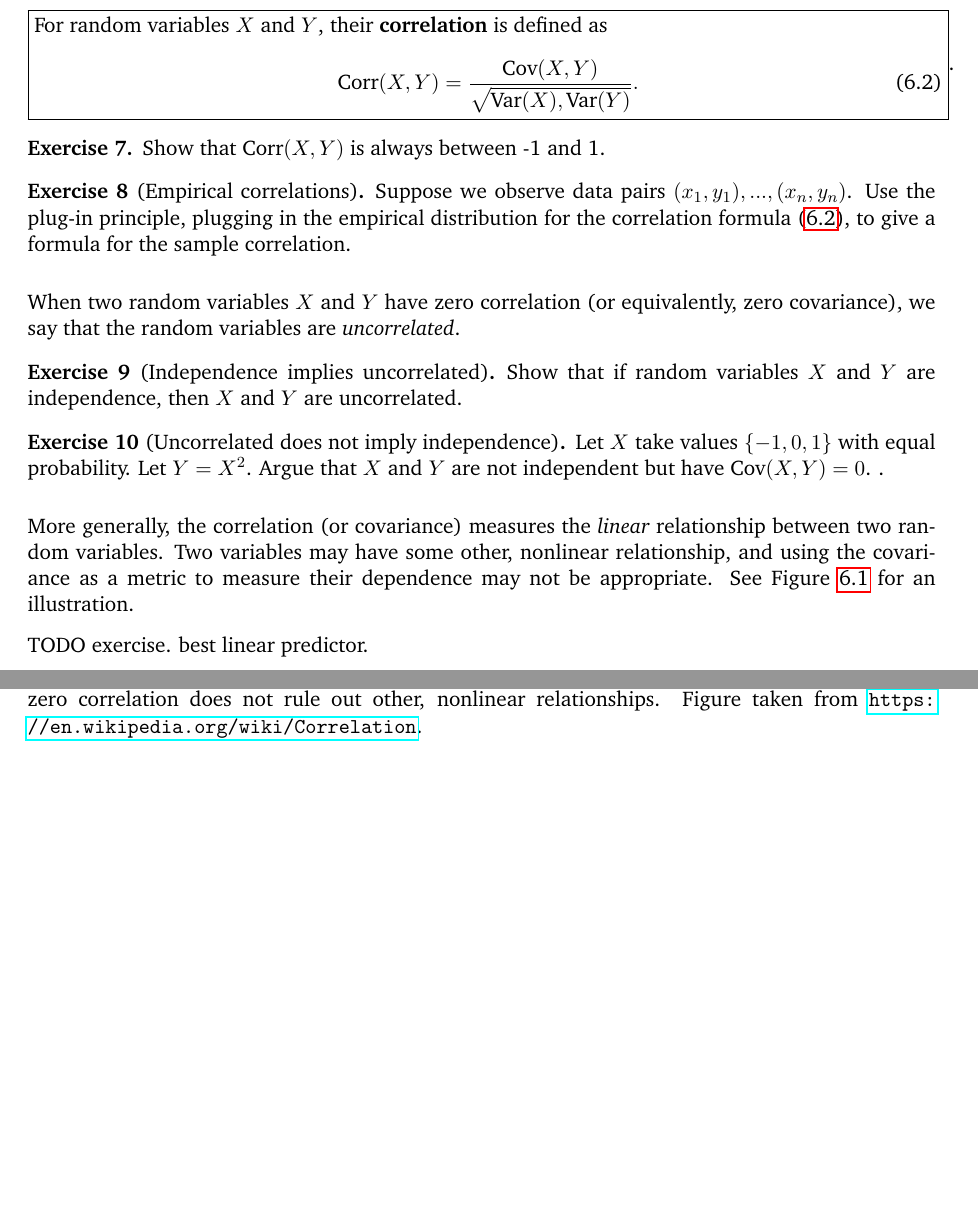
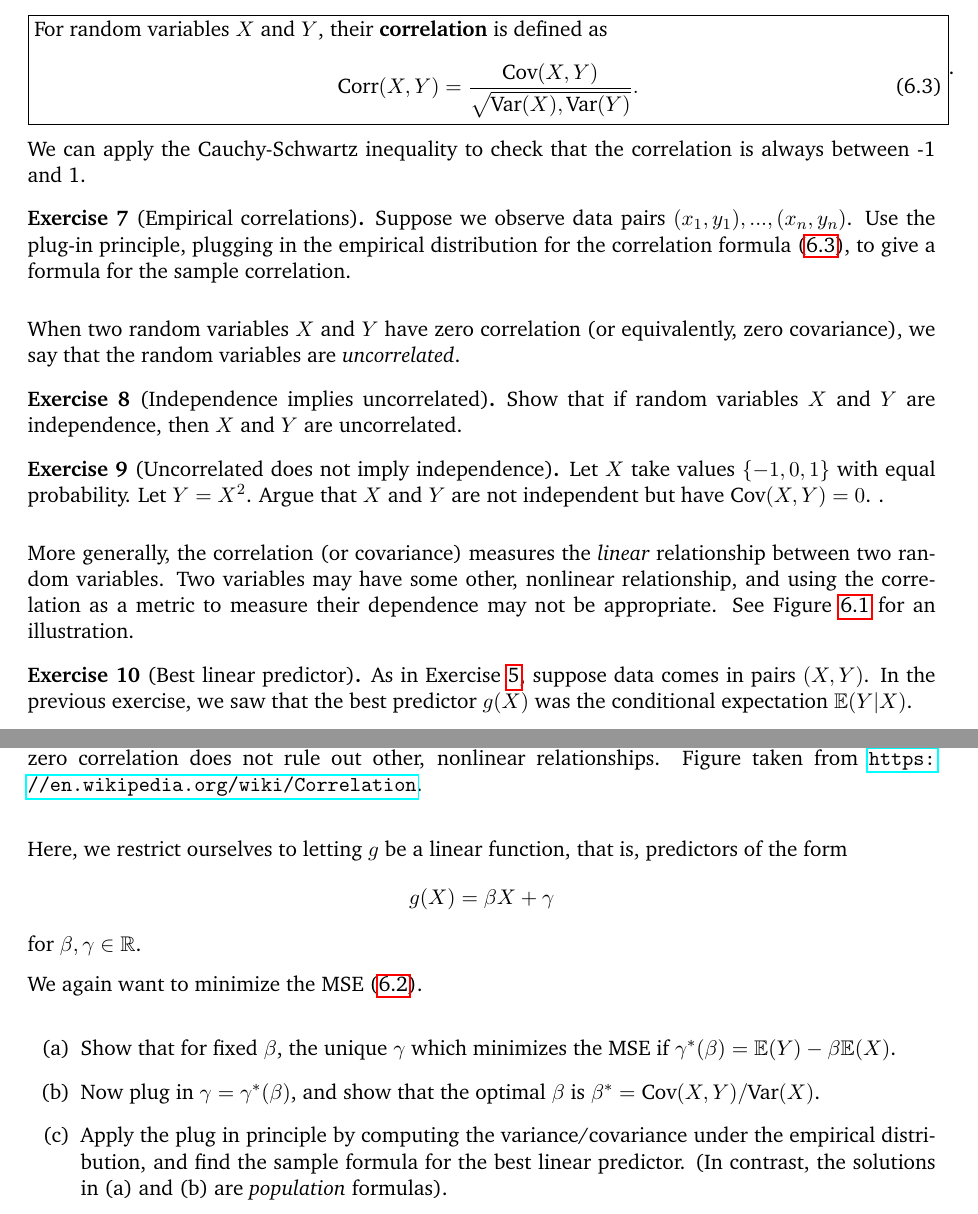
Before and after one commit to Runjing-Liu120/UCB_masters_bridge2021, a LaTeX document (session6.tex): two parts of pages 3 and 4 of 4, joined at a grey line, cut so that both start at the same text, the shorter picture padded with empty space. Compiled offline with pdfLaTeX.

Commit message:
session 6

```diff
--- a/session6.tex
+++ b/session6.tex
@@ -277,9 +289,8 @@ is defined as
 \end{align}
 \end{minipage}}.
 
-\begin{exercise}
-  Show that $\corr(X,Y)$ is always between -1 and 1.
-\end{exercise}
+We can apply the Cauchy-Schwartz inequality to check
+that the correlation is always between -1 and 1.
 
 \begin{exercise}[Empirical correlations]
   Suppose we observe data pairs $(x_1, y_1), ...,
@@ -312,7 +323,7 @@ More generally, the correlation (or covariance) measures
 the \textit{linear} relationship between two random
 variables.
 Two variables may have some other, nonlinear
-relationship, and using the covariance
+relationship, and using the correlation
 as a metric to measure their dependence
 may not be appropriate.
 See Figure~\ref{fig:wiki_corr} for an illustration.
@@ -329,7 +340,38 @@ See Figure~\ref{fig:wiki_corr} for an illustration.
   \label{fig:wiki_corr}
 \end{figure}
 
-TODO exercise. best linear predictor.
+\begin{exercise}[Best linear predictor]
+As in Exercise~\ref{ex:predictions},
+suppose data comes in pairs $(X, Y)$.
+In the previous exercise, we saw that
+the best predictor $g(X)$ was the conditional
+expectation $\E(Y | X)$.
 
+Here, we restrict ourselves to letting $g$
+be a linear function, that is, predictors of the form
+\begin{align*}
+  g(X) = \beta X + \gamma
+\end{align*}
+for $\beta, \gamma\in\mathbb{R}$.
+
+We again want to minimize the MSE \eqref{eq:mse}.
+
+\begin{enumerate}[label = (\alph*)]
+  \item Show that for fixed $\beta$,
+  the unique $\gamma$ which minimizes the MSE
+  if $\gamma^*(\beta) = \E(Y) - \beta \E(X)$.
+  \item Now plug in $\gamma = \gamma^*(\beta)$,
+  and show that the optimal $\beta$ is
+  $\beta^*=\cov(X, Y) / \var(X)$.
+  \item Apply the plug in principle by
+  computing the
+  variance/covariance under the empirical distribution,
+  and find
+  the sample formula for the best linear predictor.
+  (In contrast, the solutions in (a) and (b) are
+  \textit{population} formulas).
+\end{enumerate}
+
+\end{exercise}
 
 \end{document}
```
Also changed, not shown: session6.pdf, session6.tex (36 more changed lines).
